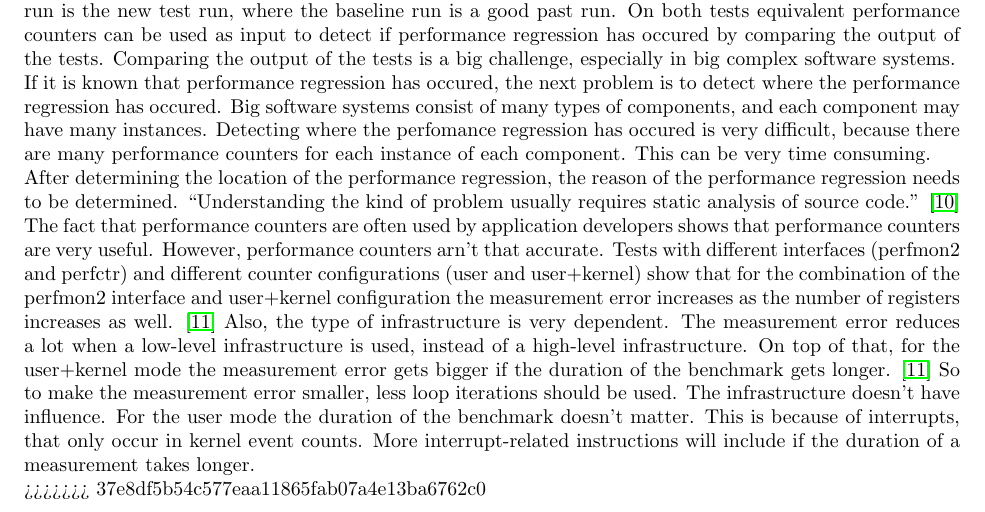
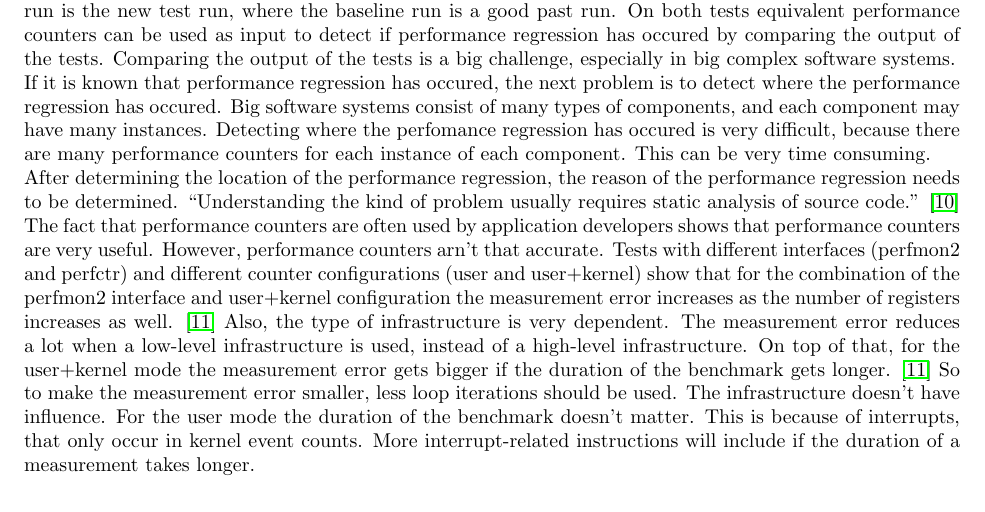
Before and after one commit to steffansluis/ti3706, a LaTeX thesis (src/report.tex, which reads src/gathering/gathering.tex): part of page 9 of 16, cut so that both start at the same text. Compiled offline with pdfLaTeX.

Commit message:
Merge conflict fixed

```diff
--- a/src/gathering/gathering.tex
+++ b/src/gathering/gathering.tex
@@ -29,7 +28,3 @@ After determining the location of the performance regression, the reason of the
 The fact that performance counters are often used by application developers shows that performance counters are very useful. However, performance counters arn't that accurate. Tests with different interfaces (perfmon2 and perfctr) and different counter configurations (user and user+kernel) show that for the combination of the perfmon2 interface and user+kernel configuration the measurement error increases as the number of registers increases as well. \cite{AccuracyPerformanceCounter}
 Also, the type of infrastructure is very dependent. The measurement error reduces a lot when a low-level infrastructure is used, instead of a high-level infrastructure.
 On top of that, for the user+kernel mode the measurement error gets bigger if the duration of the benchmark gets longer. \cite{AccuracyPerformanceCounter} So to make the measurement error smaller, less loop iterations should be used.  The infrastructure doesn't have influence. For the user mode the duration of the benchmark doesn't matter. This is because of interrupts, that only occur in kernel event counts. More interrupt-related instructions will include if the duration of a measurement takes longer.
-
-
-
->>>>>>> 37e8df5b54c577eaa11865fab07a4e13ba6762c0
```
Also changed, not shown: src/gathering/gathering.tex (1 more changed lines).
